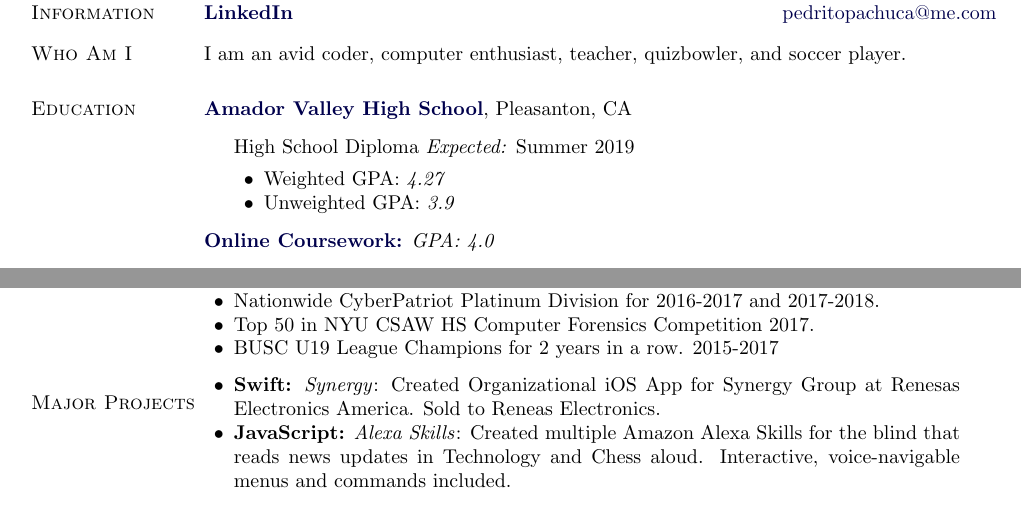
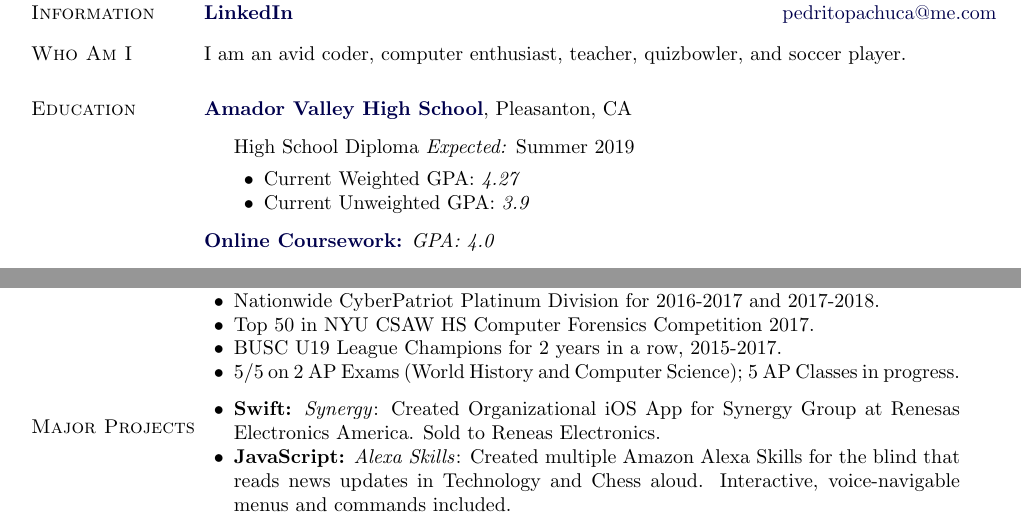
Before and after one commit to katrinleinweber/LaTeXCV, a LaTeX CV (PedroPachucaCV.tex): two parts of pages 1 and 2 of 3, joined at a grey line, cut so that both start at the same text. Compiled offline with pdfLaTeX.

Commit message:
Added currents

```diff
--- a/PedroPachucaCV.tex
+++ b/PedroPachucaCV.tex
@@ -145,8 +145,8 @@
 \item[] High School Diploma
              \emph{Expected:} Summer 2019
         \begin{innerlist}
-        \item Weighted GPA: \emph{4.27}
-        \item Unweighted GPA: \emph{3.9}
+        \item Current Weighted GPA: \emph{4.27}
+        \item Current Unweighted GPA: \emph{3.9}
         \end{innerlist}
 \end{outerlist}
 \vspace{.1in}
@@ -234,7 +234,8 @@
     \item Second Place in Cisco Cyber Cup 2017.
     \item Nationwide CyberPatriot Platinum Division for 2016-2017 and 2017-2018.
     \item Top 50 in NYU CSAW HS Computer Forensics Competition 2017.
-    \item BUSC U19 League Champions for 2 years in a row. 2015-2017
+    \item BUSC U19 League Champions for 2 years in a row, 2015-2017.
+    \item 5/5 on 2 AP Exams (World History and Computer Science); 5 AP Classes in progress.
     %\item 5/5 on 12 AP Exams including AP Physics C: Mechanics, AP Physics C: Electricity and Magnetism, and AP Calculus BC.
     %\item 1540/1600 on SAT.
   %  \item 800 on SAT II Math 2 and Physics. 760 on SAT II World History and US History.
```
Also changed, not shown: PedroPachucaCV.pdf, 1 other file.
